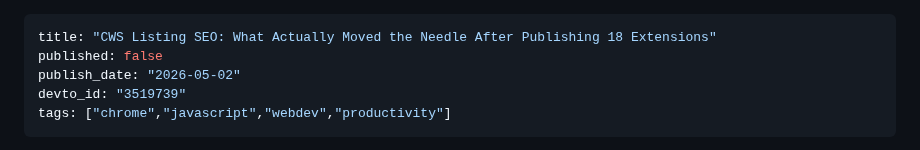
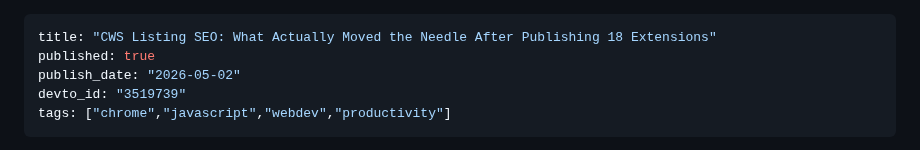
Before and after one commit to ktg0215/s-hub, a Markdown page: dev-to/articles/cws-seo.md, the part around the change. Drawn GitHub-style.

Commit message:
chore: update Dev.to article frontmatter (devto_id/published)

```diff
--- a/dev-to/articles/cws-seo.md
+++ b/dev-to/articles/cws-seo.md
@@ -1,6 +1,6 @@
 ---
 title: "CWS Listing SEO: What Actually Moved the Needle After Publishing 18 Extensions"
-published: false
+published: true
 publish_date: "2026-05-02"
 devto_id: "3519739"
 tags: ["chrome","javascript","webdev","productivity"]
```
